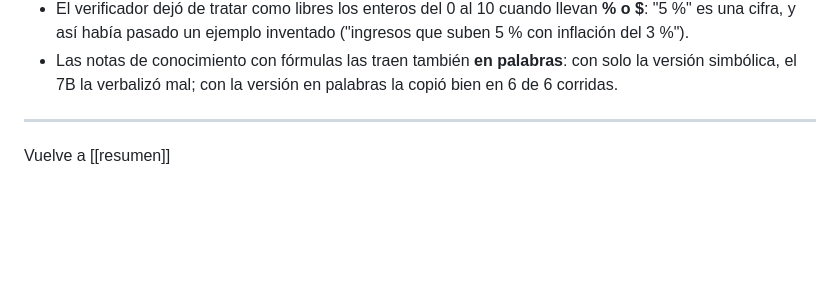
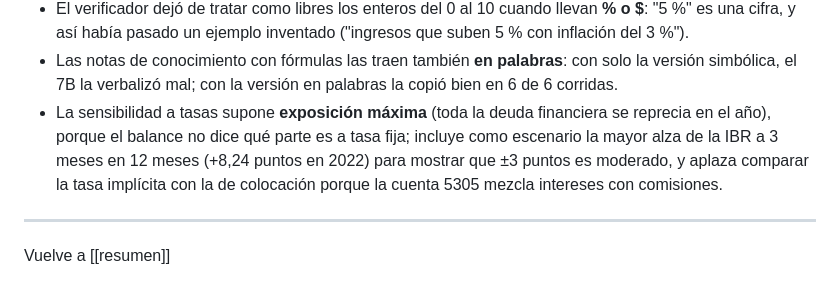
Before and after one commit to santacruzdavid1201-web/economista-ia, a Markdown page: docs/decisiones.md, the part around the change. Rendered like a GitHub page; blank space fills up the shorter version.

```diff
--- a/docs/decisiones.md
+++ b/docs/decisiones.md
@@ -25,6 +25,7 @@ tags: [economista-ia, bitacora]
 - Con el IPC general, un crecimiento real positivo se redacta como **ingresos que subieron más que los precios al consumidor**, no como "vendió más": sin un índice de las tarifas de la empresa no se puede separar cantidad de precio, y el hallazgo lo advierte siempre.
 - El verificador dejó de tratar como libres los enteros del 0 al 10 cuando llevan **% o $**: "5 %" es una cifra, y así había pasado un ejemplo inventado ("ingresos que suben 5 % con inflación del 3 %").
 - Las notas de conocimiento con fórmulas las traen también **en palabras**: con solo la versión simbólica, el 7B la verbalizó mal; con la versión en palabras la copió bien en 6 de 6 corridas.
+- La sensibilidad a tasas supone **exposición máxima** (toda la deuda financiera se reprecia en el año), porque el balance no dice qué parte es a tasa fija; incluye como escenario la mayor alza de la IBR a 3 meses en 12 meses (+8,24 puntos en 2022) para mostrar que ±3 puntos es moderado, y aplaza comparar la tasa implícita con la de colocación porque la cuenta 5305 mezcla intereses con comisiones.
 
 ---
 Vuelve a [[resumen]]
```
Also changed, not shown: SPEC-sensibilidad-tasas.md (added, +216 -0 lines).
